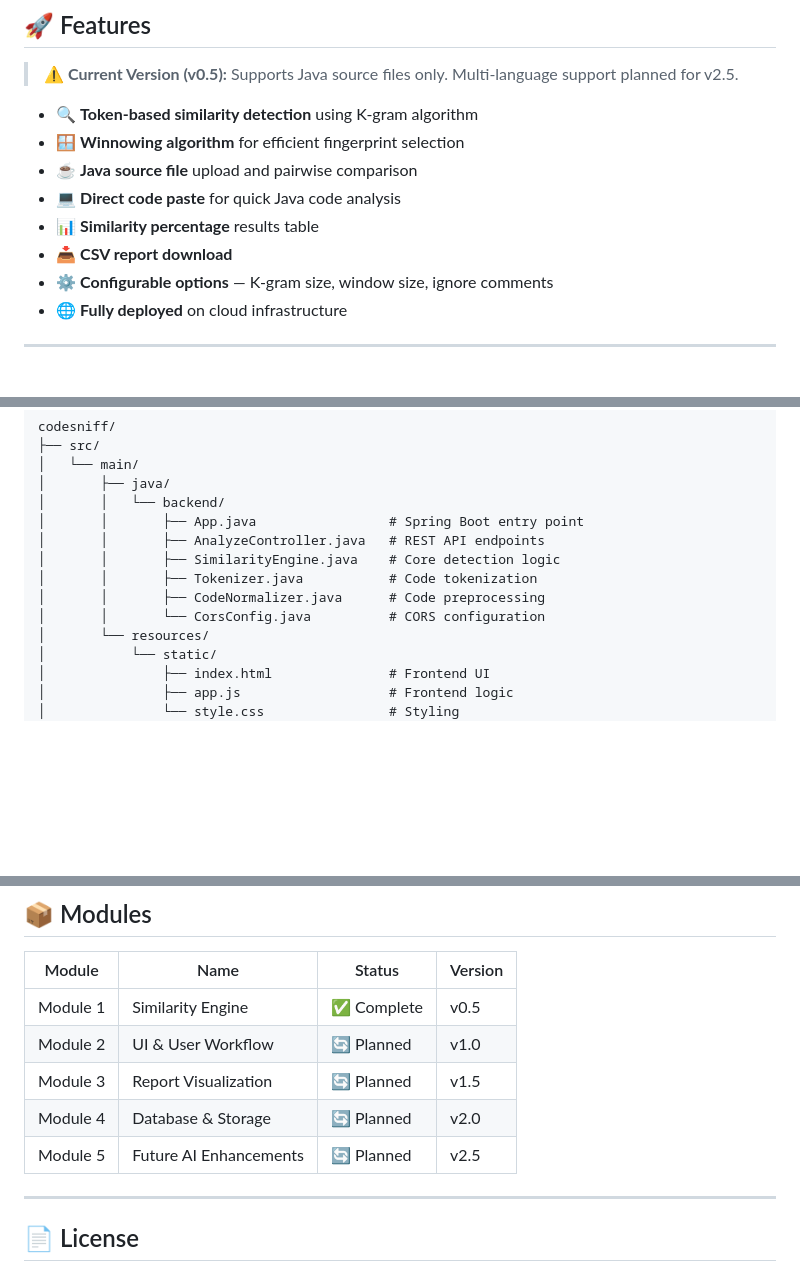
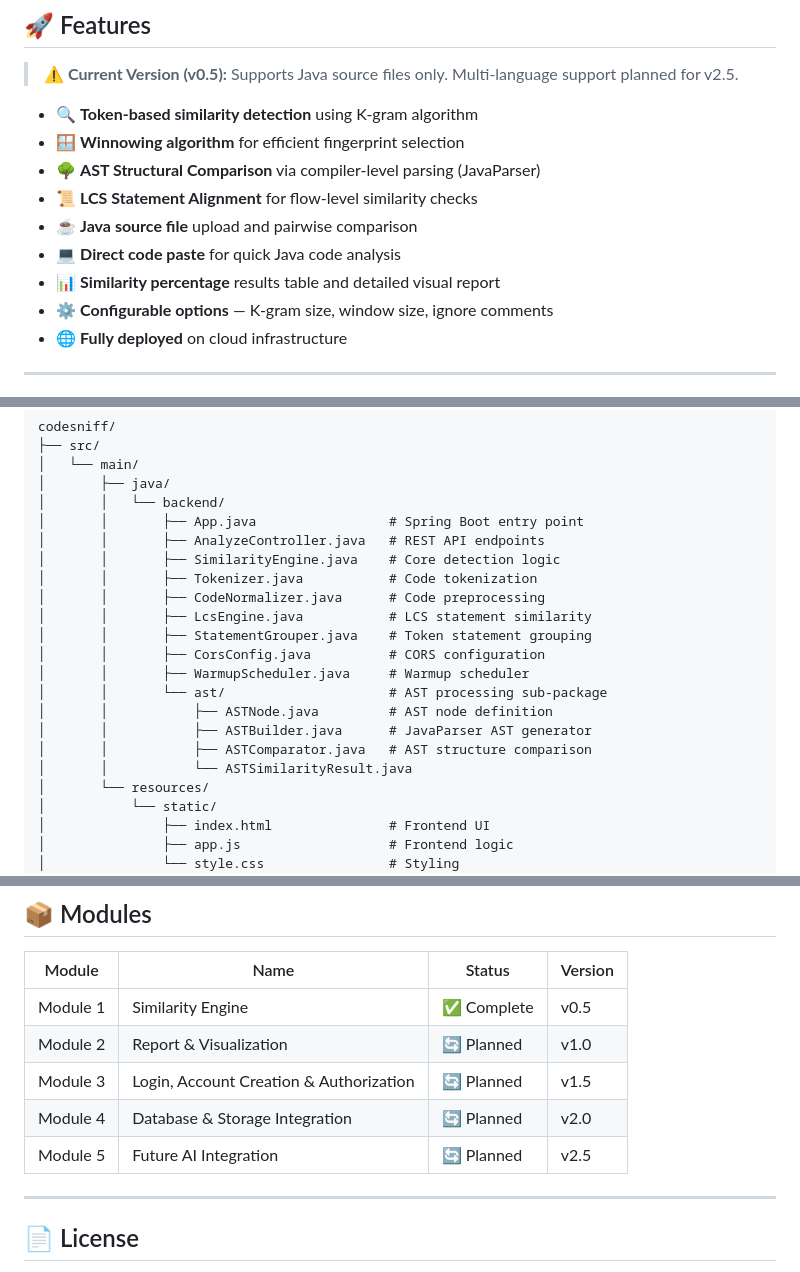
Before and after one commit to Kunal-htr/codesniff, a Markdown page: ReadMe.md, 3 parts joined by grey strips. GitHub-like rendering; blank space fills up the shorter version.

Commit message:
docs: update ReadMe structure, features, and release roadmap table for v0.5

```diff
--- a/ReadMe.md
+++ b/ReadMe.md
@@ -38,10 +38,11 @@ and more in future releases through AI-powered semantic analysis.
 
 - 🔍 **Token-based similarity detection** using K-gram algorithm
 - 🪟 **Winnowing algorithm** for efficient fingerprint selection
+- 🌳 **AST Structural Comparison** via compiler-level parsing (JavaParser)
+- 📜 **LCS Statement Alignment** for flow-level similarity checks
 - ☕ **Java source file** upload and pairwise comparison
 - 💻 **Direct code paste** for quick Java code analysis
-- 📊 **Similarity percentage** results table
-- 📥 **CSV report download**
+- 📊 **Similarity percentage** results table and detailed visual report
 - ⚙️ **Configurable options** — K-gram size, window size, ignore comments
 - 🌐 **Fully deployed** on cloud infrastructure
 ---
@@ -249,7 +250,15 @@ codesniff/
 │       │       ├── SimilarityEngine.java    # Core detection logic
 │       │       ├── Tokenizer.java           # Code tokenization
 │       │       ├── CodeNormalizer.java      # Code preprocessing
-│       │       └── CorsConfig.java          # CORS configuration
+│       │       ├── LcsEngine.java           # LCS statement similarity
+│       │       ├── StatementGrouper.java    # Token statement grouping
+│       │       ├── CorsConfig.java          # CORS configuration
+│       │       ├── WarmupScheduler.java     # Warmup scheduler
+│       │       └── ast/                     # AST processing sub-package
+│       │           ├── ASTNode.java         # AST node definition
+│       │           ├── ASTBuilder.java      # JavaParser AST generator
+│       │           ├── ASTComparator.java   # AST structure comparison
+│       │           └── ASTSimilarityResult.java
 │       └── resources/
 │           └── static/
 │               ├── index.html               # Frontend UI
@@ -298,10 +307,10 @@ Live in ~50 seconds ✅
 | Module | Name | Status | Version |
 |---|---|---|---|
 | Module 1 | Similarity Engine | ✅ Complete | v0.5 |
-| Module 2 | UI & User Workflow | 🔄 Planned | v1.0 |
-| Module 3 | Report Visualization | 🔄 Planned | v1.5 |
-| Module 4 | Database & Storage | 🔄 Planned | v2.0 |
-| Module 5 | Future AI Enhancements | 🔄 Planned | v2.5 |
+| Module 2 | Report & Visualization | 🔄 Planned | v1.0 |
+| Module 3 | Login, Account Creation & Authorization | 🔄 Planned | v1.5 |
+| Module 4 | Database & Storage Integration | 🔄 Planned | v2.0 |
+| Module 5 | Future AI Integration | 🔄 Planned | v2.5 |
 
 ---
 
```
